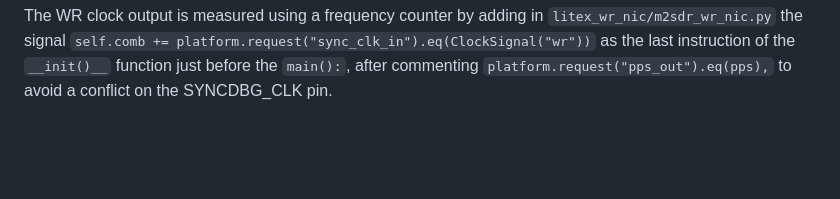
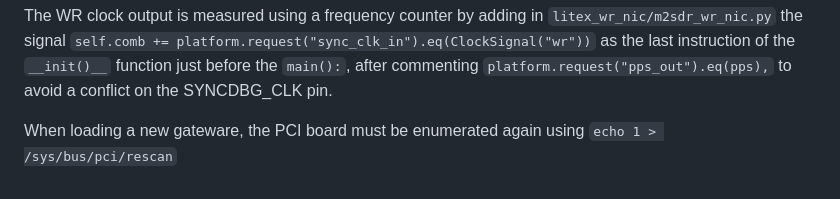
Before and after one commit to oscimp/wr_acorn, a Markdown page: README.md, the part around the change. GitHub-like rendering; blank space fills up the shorter version.

````diff
--- a/README.md
+++ b/README.md
@@ -91,3 +91,5 @@ minicom -D /dev/ttyLXU0
 ```
 The WR clock output is measured using a frequency counter by adding in ``litex_wr_nic/m2sdr_wr_nic.py`` the signal ``self.comb += platform.request("sync_clk_in").eq(ClockSignal("wr"))``
 as the last instruction of the ``__init()__`` function just before the ``main():``, after commenting ``platform.request("pps_out").eq(pps),`` to avoid a conflict on the SYNCDBG_CLK pin.
+
+When loading a new gateware, the PCI board must be enumerated again using ``echo 1 > /sys/bus/pci/rescan``
````
